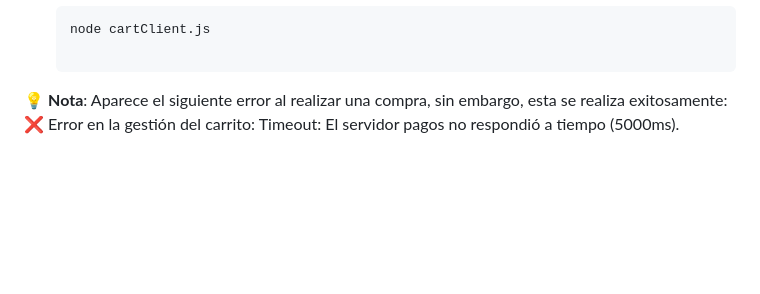
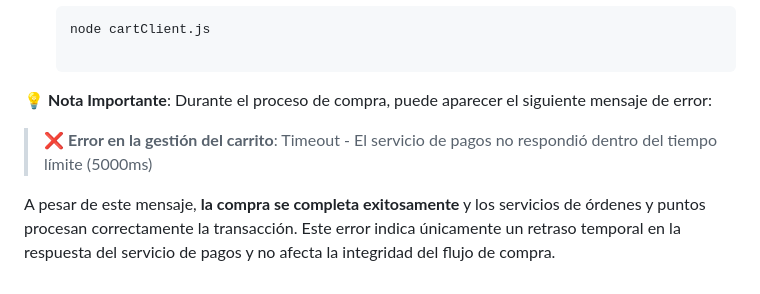
Before and after one commit to tiagomedi/ASAI-VirtualFit, a Markdown page: README.md, the part around the change. GitHub-like rendering; blank space fills up the shorter version.

````diff
--- a/README.md
+++ b/README.md
@@ -195,5 +195,8 @@ Para simular una compra dentro del ecosistema de Virtual Fit, se deben activar y
    ```bash
    node cartClient.js
 
-💡 **Nota**: Aparece el siguiente error al realizar una compra, sin embargo, esta se realiza exitosamente:
-    ❌ Error en la gestión del carrito: Timeout: El servidor pagos no respondió a tiempo (5000ms).
+💡 **Nota Importante**: Durante el proceso de compra, puede aparecer el siguiente mensaje de error:
+
+> ❌ **Error en la gestión del carrito**: Timeout - El servicio de pagos no respondió dentro del tiempo límite (5000ms)
+
+A pesar de este mensaje, **la compra se completa exitosamente** y los servicios de órdenes y puntos procesan correctamente la transacción. Este error indica únicamente un retraso temporal en la respuesta del servicio de pagos y no afecta la integridad del flujo de compra.
````
